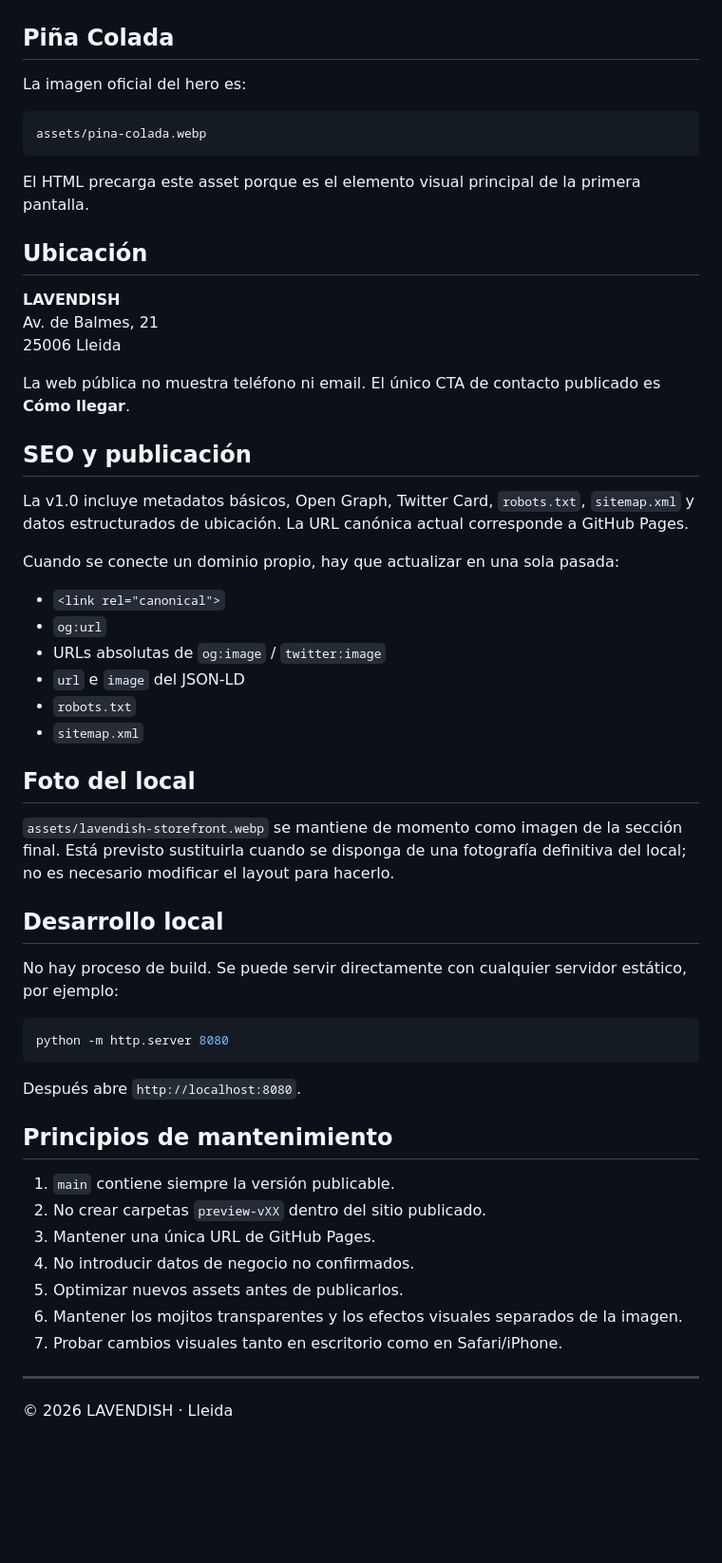
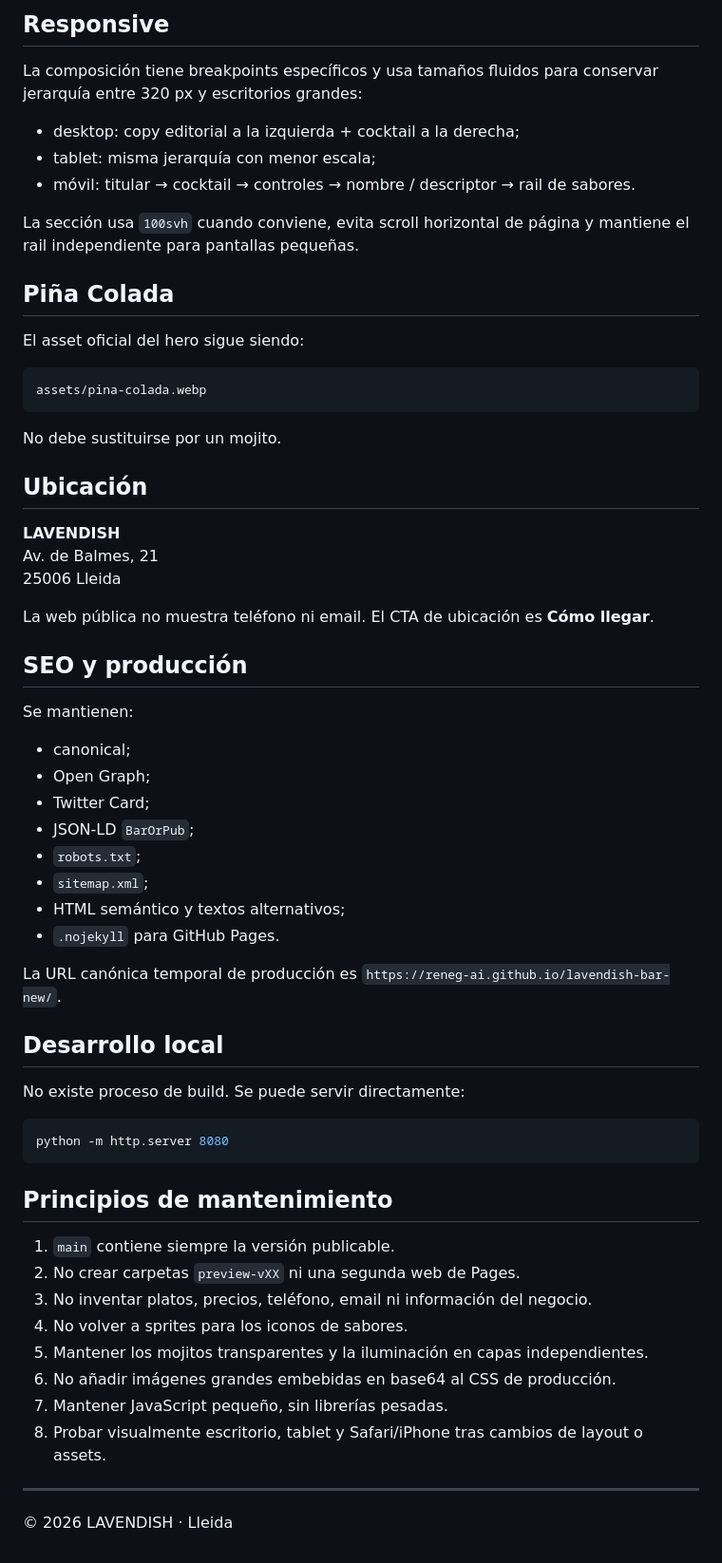
Before and after one commit to ReneG-AI/lavendish-bar-new, a Markdown page: README.md, the part around one of its changes. Shown at 95% size. GitHub-like rendering; blank space fills up the shorter version.

````diff
--- a/README.md
+++ b/README.md
@@ -77,13 +176,22 @@ Los iconos del selector se encuentran en `assets/icons/` y se enlazan desde `css
+## Responsive
+
+La composición tiene breakpoints específicos y usa tamaños fluidos para conservar jerarquía entre 320 px y escritorios grandes:
+
+- desktop: copy editorial a la izquierda + cocktail a la derecha;
+- tablet: misma jerarquía con menor escala;
+- móvil: titular → cocktail → controles → nombre / descriptor → rail de sabores.
+
+La sección usa `100svh` cuando conviene, evita scroll horizontal de página y mantiene el rail independiente para pantallas pequeñas.
 
 ## Piña Colada
 
-La imagen oficial del hero es:
+El asset oficial del hero sigue siendo:
 
 ```text
 assets/pina-colada.webp
 ```
 
-El HTML precarga este asset porque es el elemento visual principal de la primera pantalla.
+No debe sustituirse por un mojito.
 
 ## Ubicación
 
@@ -91,44 +199,41 @@ El HTML precarga este asset porque es el elemento visual principal de la primera
 Av. de Balmes, 21
 25006 Lleida
 
-La web pública no muestra teléfono ni email. El único CTA de contacto publicado es **Cómo llegar**.
+La web pública no muestra teléfono ni email. El CTA de ubicación es **Cómo llegar**.
 
-## SEO y publicación
+## SEO y producción
 
-La v1.0 incluye metadatos básicos, Open Graph, Twitter Card, `robots.txt`, `sitemap.xml` y datos estructurados de ubicación. La URL canónica actual corresponde a GitHub Pages.
+Se mantienen:
 
-Cuando se conecte un dominio propio, hay que actualizar en una sola pasada:
+- canonical;
+- Open Graph;
+- Twitter Card;
+- JSON-LD `BarOrPub`;
+- `robots.txt`;
+- `sitemap.xml`;
+- HTML semántico y textos alternativos;
+- `.nojekyll` para GitHub Pages.
 
-- `<link rel="canonical">`
-- `og:url`
-- URLs absolutas de `og:image` / `twitter:image`
-- `url` e `image` del JSON-LD
-- `robots.txt`
-- `sitemap.xml`
-
-## Foto del local
-
-`assets/lavendish-storefront.webp` se mantiene de momento como imagen de la sección final. Está previsto sustituirla cuando se disponga de una fotografía definitiva del local; no es necesario modificar el layout para hacerlo.
+La URL canónica temporal de producción es `https://reneg-ai.github.io/lavendish-bar-new/`.
 
 ## Desarrollo local
 
-No hay proceso de build. Se puede servir directamente con cualquier servidor estático, por ejemplo:
+No existe proceso de build. Se puede servir directamente:
 
 ```bash
 python -m http.server 8080
 ```
 
-Después abre `http://localhost:8080`.
-
 ## Principios de mantenimiento
 
 1. `main` contiene siempre la versión publicable.
-2. No crear carpetas `preview-vXX` dentro del sitio publicado.
-3. Mantener una única URL de GitHub Pages.
-4. No introducir datos de negocio no confirmados.
-5. Optimizar nuevos assets antes de publicarlos.
-6. Mantener los mojitos transparentes y los efectos visuales separados de la imagen.
-7. Probar cambios visuales tanto en escritorio como en Safari/iPhone.
+2. No crear carpetas `preview-vXX` ni una segunda web de Pages.
+3. No inventar platos, precios, teléfono, email ni información del negocio.
+4. No volver a sprites para los iconos de sabores.
+5. Mantener los mojitos transparentes y la iluminación en capas independientes.
+6. No añadir imágenes grandes embebidas en base64 al CSS de producción.
+7. Mantener JavaScript pequeño, sin librerías pesadas.
+8. Probar visualmente escritorio, tablet y Safari/iPhone tras cambios de layout o assets.
 
 ---
 
````
Also changed, not shown: other parts of README.md (+124 -25 lines).
